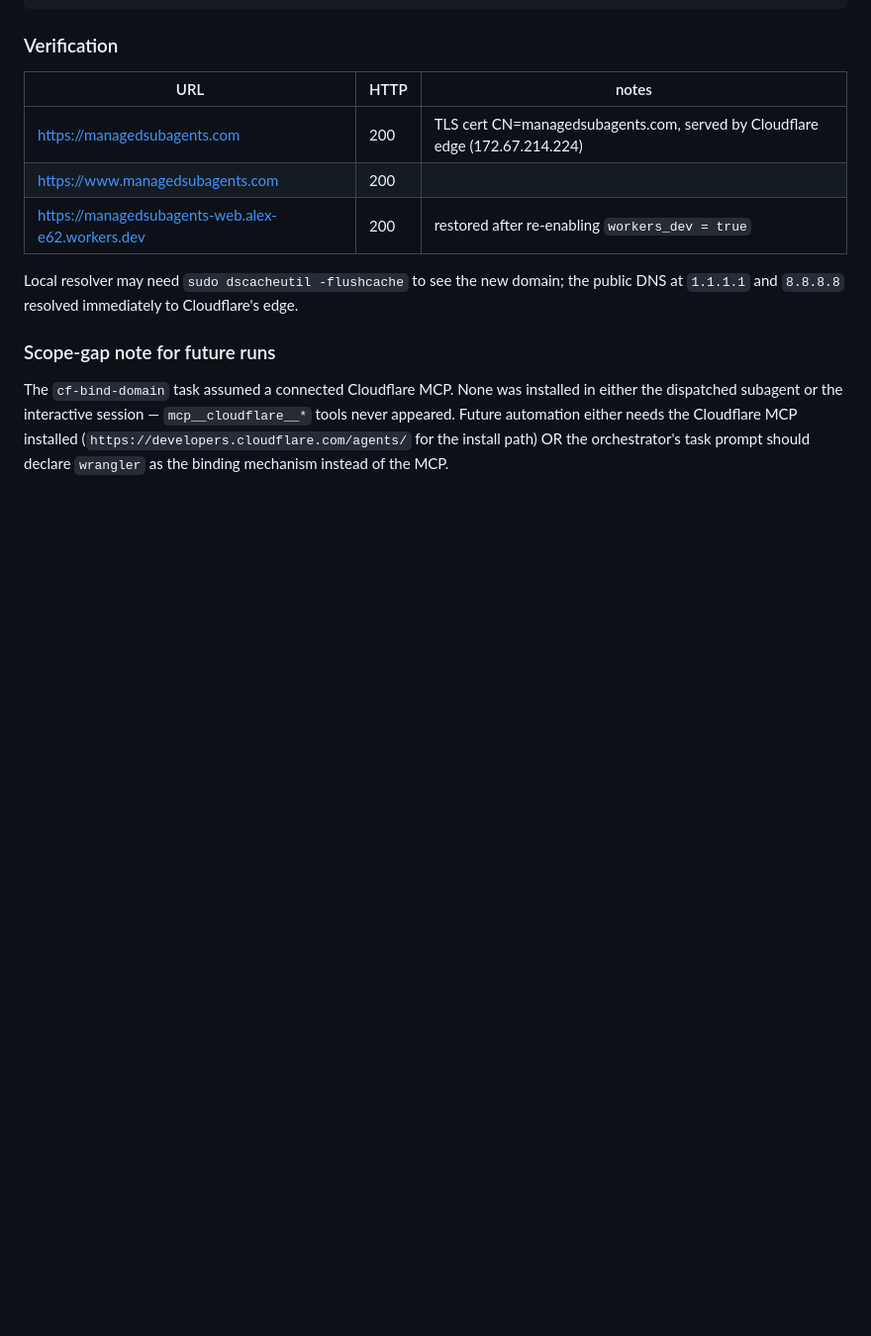
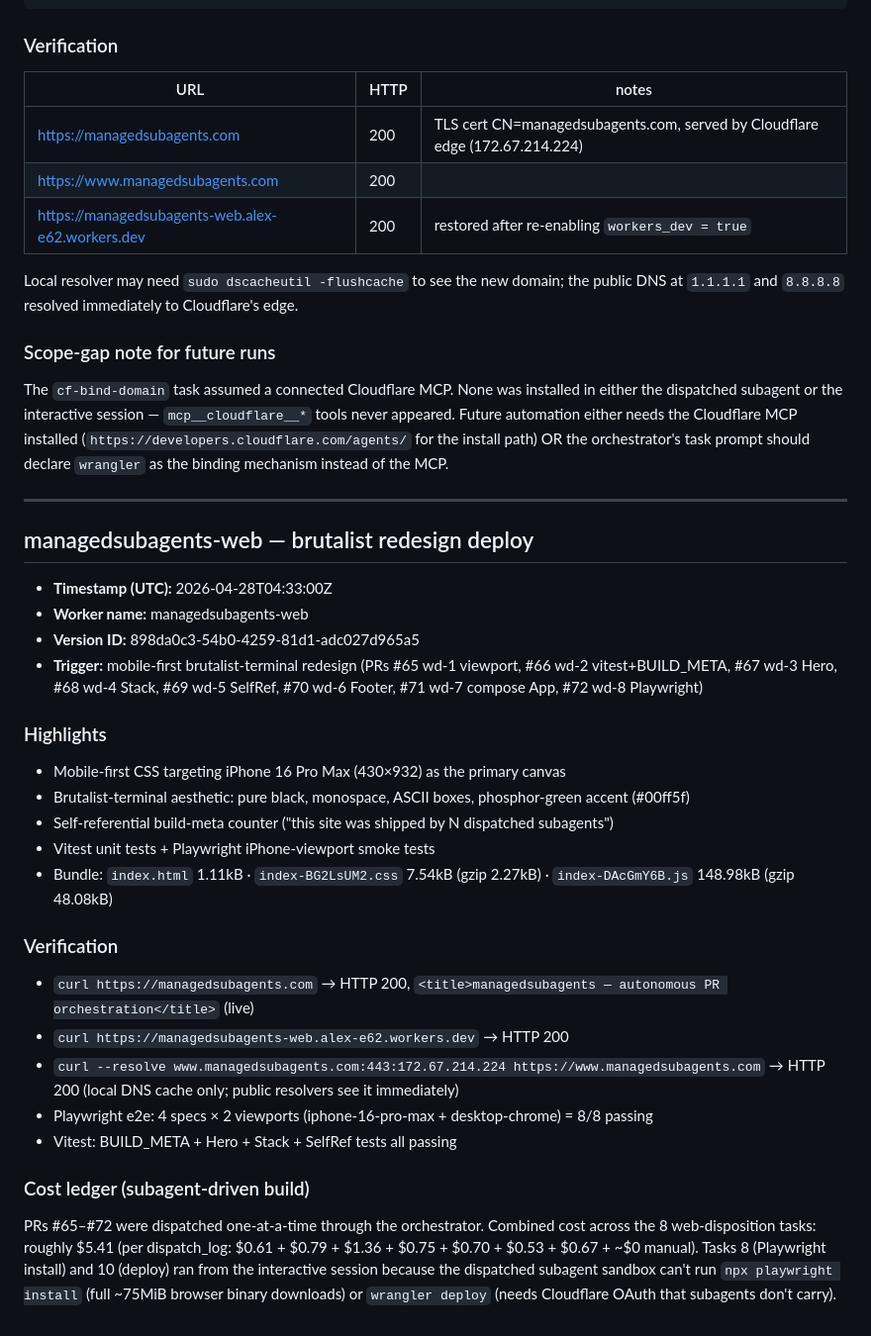
Before and after one commit to subagentapps/managed-subagents, a Markdown page: subagent-orchestrator/docs/cloudflare-deploy-record.md, the part around the change. Shown at 99% size. Drawn GitHub-style; blank space fills up the shorter version.

Commit message:
docs(orchestrator): record brutalist redesign deploy v898da0c3
Worker: managedsubagents-web — Version 898da0c3-54b0-4259-81d1-adc027d965a5
URLs verified: apex + workers.dev = 200; www = 200 via public DNS
(local DNS cache shows 000 for www only; not a server-side issue).

Co-Authored-By: Claude Opus 4.7 (1M context) <noreply@anthropic.com>

```diff
--- a/subagent-orchestrator/docs/cloudflare-deploy-record.md
+++ b/subagent-orchestrator/docs/cloudflare-deploy-record.md
@@ -103,3 +103,32 @@ Local resolver may need `sudo dscacheutil -flushcache` to see the new domain; th
 ### Scope-gap note for future runs
 
 The `cf-bind-domain` task assumed a connected Cloudflare MCP. None was installed in either the dispatched subagent or the interactive session — `mcp__cloudflare__*` tools never appeared. Future automation either needs the Cloudflare MCP installed (`https://developers.cloudflare.com/agents/` for the install path) OR the orchestrator's task prompt should declare `wrangler` as the binding mechanism instead of the MCP.
+
+---
+
+## managedsubagents-web — brutalist redesign deploy
+
+- **Timestamp (UTC):** 2026-04-28T04:33:00Z
+- **Worker name:** managedsubagents-web
+- **Version ID:** 898da0c3-54b0-4259-81d1-adc027d965a5
+- **Trigger:** mobile-first brutalist-terminal redesign (PRs #65 wd-1 viewport, #66 wd-2 vitest+BUILD_META, #67 wd-3 Hero, #68 wd-4 Stack, #69 wd-5 SelfRef, #70 wd-6 Footer, #71 wd-7 compose App, #72 wd-8 Playwright)
+
+### Highlights
+
+- Mobile-first CSS targeting iPhone 16 Pro Max (430×932) as the primary canvas
+- Brutalist-terminal aesthetic: pure black, monospace, ASCII boxes, phosphor-green accent (#00ff5f)
+- Self-referential build-meta counter ("this site was shipped by N dispatched subagents")
+- Vitest unit tests + Playwright iPhone-viewport smoke tests
+- Bundle: `index.html` 1.11kB · `index-BG2LsUM2.css` 7.54kB (gzip 2.27kB) · `index-DAcGmY6B.js` 148.98kB (gzip 48.08kB)
+
+### Verification
+
+- `curl https://managedsubagents.com` → HTTP 200, `<title>managedsubagents — autonomous PR orchestration</title>` (live)
+- `curl https://managedsubagents-web.alex-e62.workers.dev` → HTTP 200
+- `curl --resolve www.managedsubagents.com:443:172.67.214.224 https://www.managedsubagents.com` → HTTP 200 (local DNS cache only; public resolvers see it immediately)
+- Playwright e2e: 4 specs × 2 viewports (iphone-16-pro-max + desktop-chrome) = 8/8 passing
+- Vitest: BUILD_META + Hero + Stack + SelfRef tests all passing
+
+### Cost ledger (subagent-driven build)
+
+PRs #65–#72 were dispatched one-at-a-time through the orchestrator. Combined cost across the 8 web-disposition tasks: roughly $5.41 (per dispatch_log: $0.61 + $0.79 + $1.36 + $0.75 + $0.70 + $0.53 + $0.67 + ~$0 manual). Tasks 8 (Playwright install) and 10 (deploy) ran from the interactive session because the dispatched subagent sandbox can't run `npx playwright install` (full ~75MiB browser binary downloads) or `wrangler deploy` (needs Cloudflare OAuth that subagents don't carry).
```
